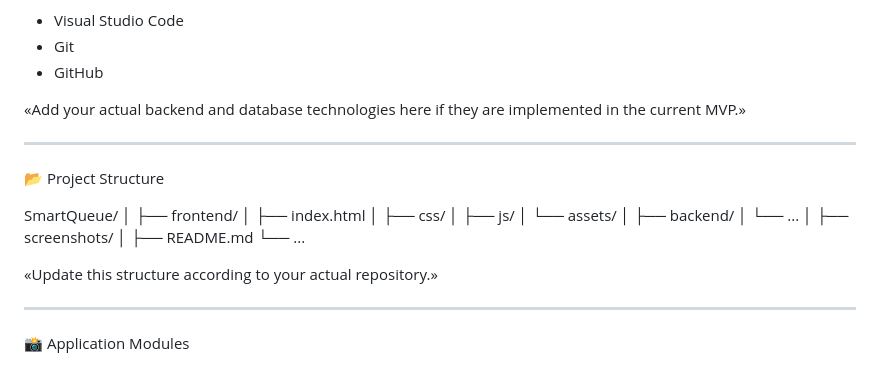
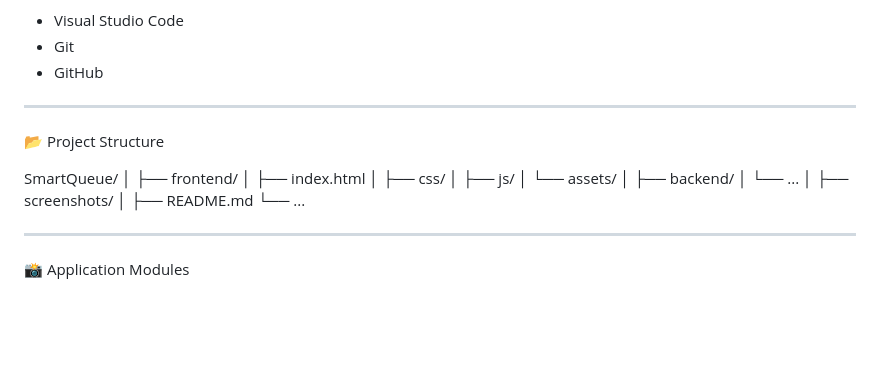
Before and after one commit to utsavrks10/smartqueue, a Markdown page: README.md, the part around the change. Rendered like a GitHub page; blank space fills up the shorter version.

Commit message:
Remove unwanted text from README
Removed placeholder text for backend and project structure.

```diff
--- a/README.md
+++ b/README.md
@@ -239,7 +239,7 @@ Development Tools
 - Git
 - GitHub
 
-«Add your actual backend and database technologies here if they are implemented in the current MVP.»
+
 
 ---
 
@@ -261,7 +261,7 @@ SmartQueue/
 ├── README.md
 └── ...
 
-«Update this structure according to your actual repository.»
+
 
 ---
 
```
